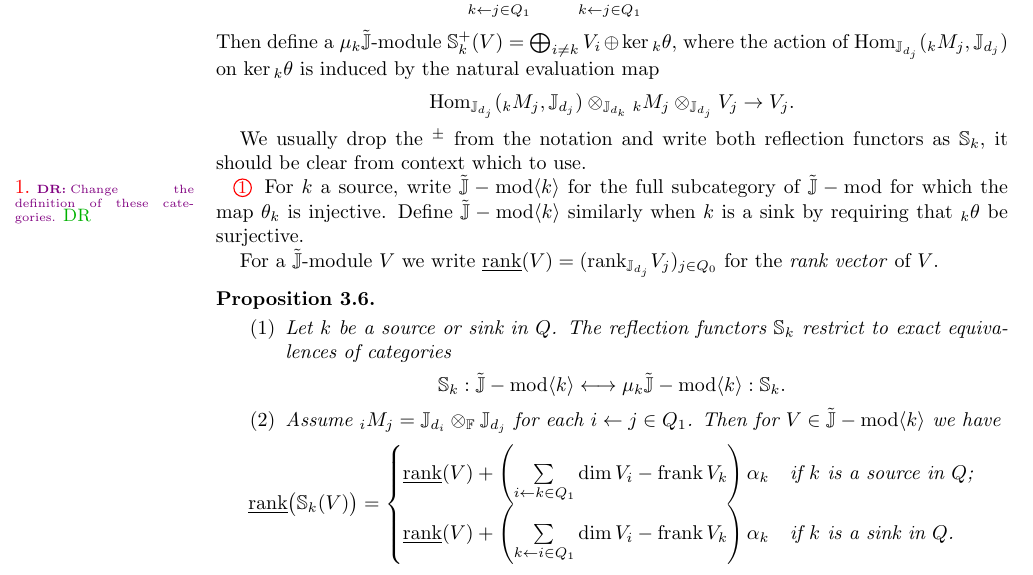
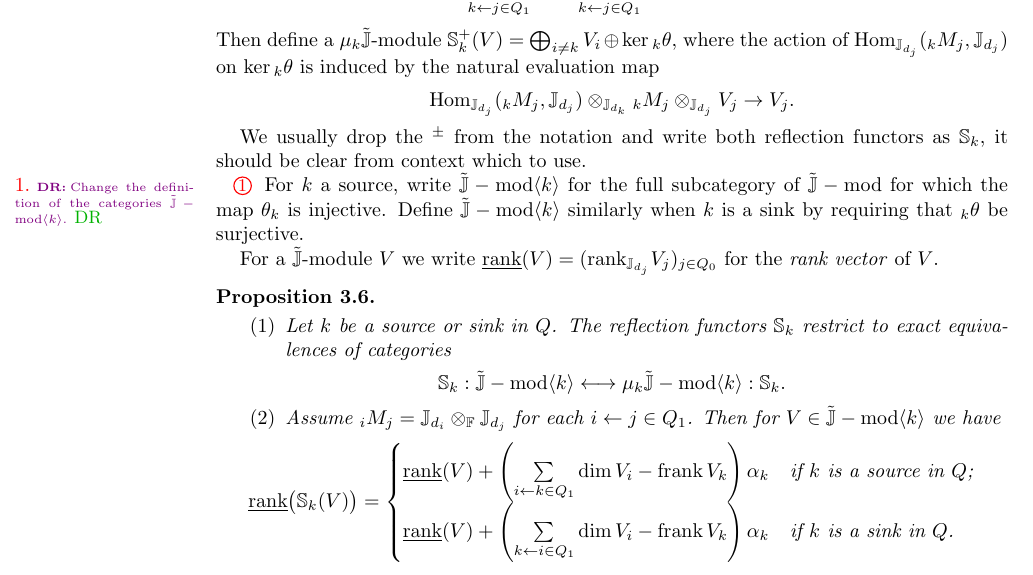
Before and after one commit to drupel/rank-2-generalized-categorification, a LaTeX paper (generalized_cluster_characters-2017.06.01.tex): part of page 14 of 23, cut so that both start at the same text. Compiled offline with pdfLaTeX.

Commit message:
Edited the comment

```diff
--- a/generalized_cluster_characters-2017.06.01.tex
+++ b/generalized_cluster_characters-2017.06.01.tex
@@ -680,7 +680,7 @@ Then define a $\mu_k\tilde\JJ$-module $\SS^+_k(V)=\bigoplus_{i\ne k} V_i\oplus\k
 
 We usually drop the ${}^\pm$ from the notation and write both reflection functors as $\SS_k$, it should be clear from context which to use.
 
-\sayDR{Change the definition of these categories.}
+\sayDR{Change the definition of the categories $\tilde\JJ-\mod\langle k\rangle$.}
 For $k$ a source, write $\tilde\JJ-\mod\langle k\rangle$ for the full subcategory of $\tilde\JJ-\mod$ for which the map $\theta_k$ is injective.
 Define $\tilde\JJ-\mod\langle k\rangle$ similarly when $k$ is a sink by requiring that ${}_k\theta$ be surjective.
 
```
